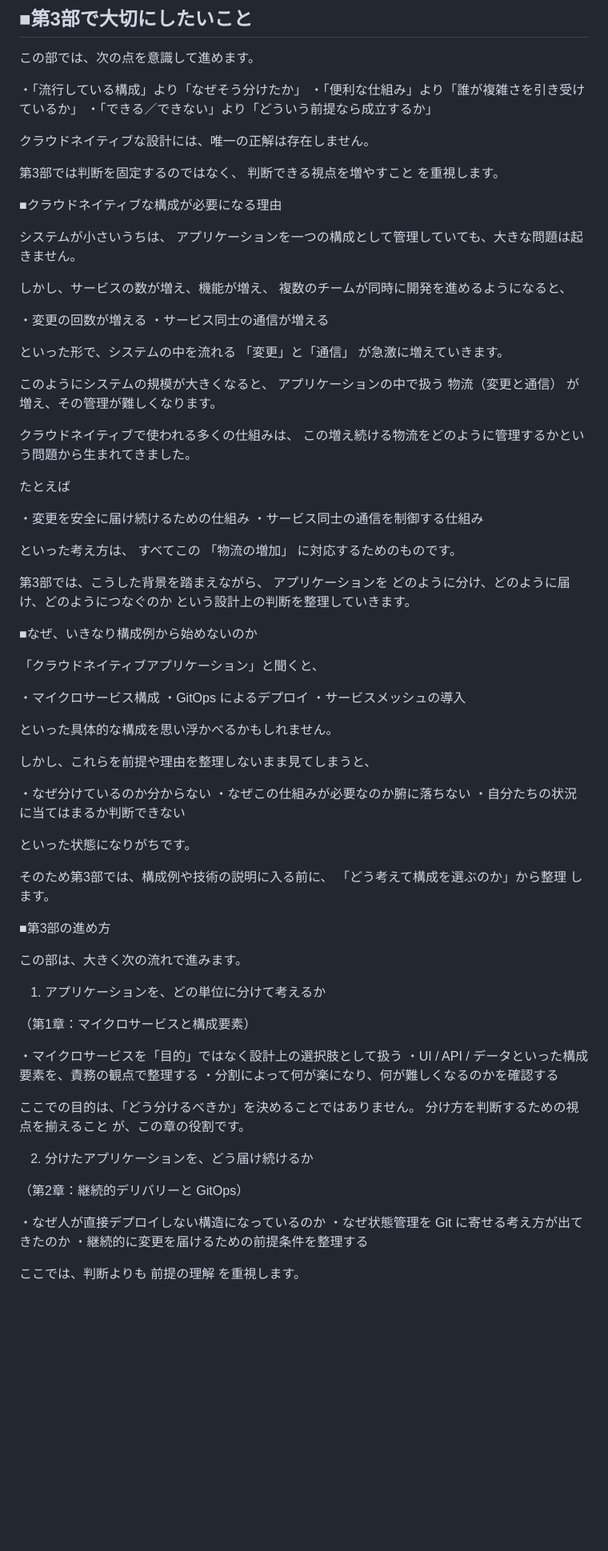
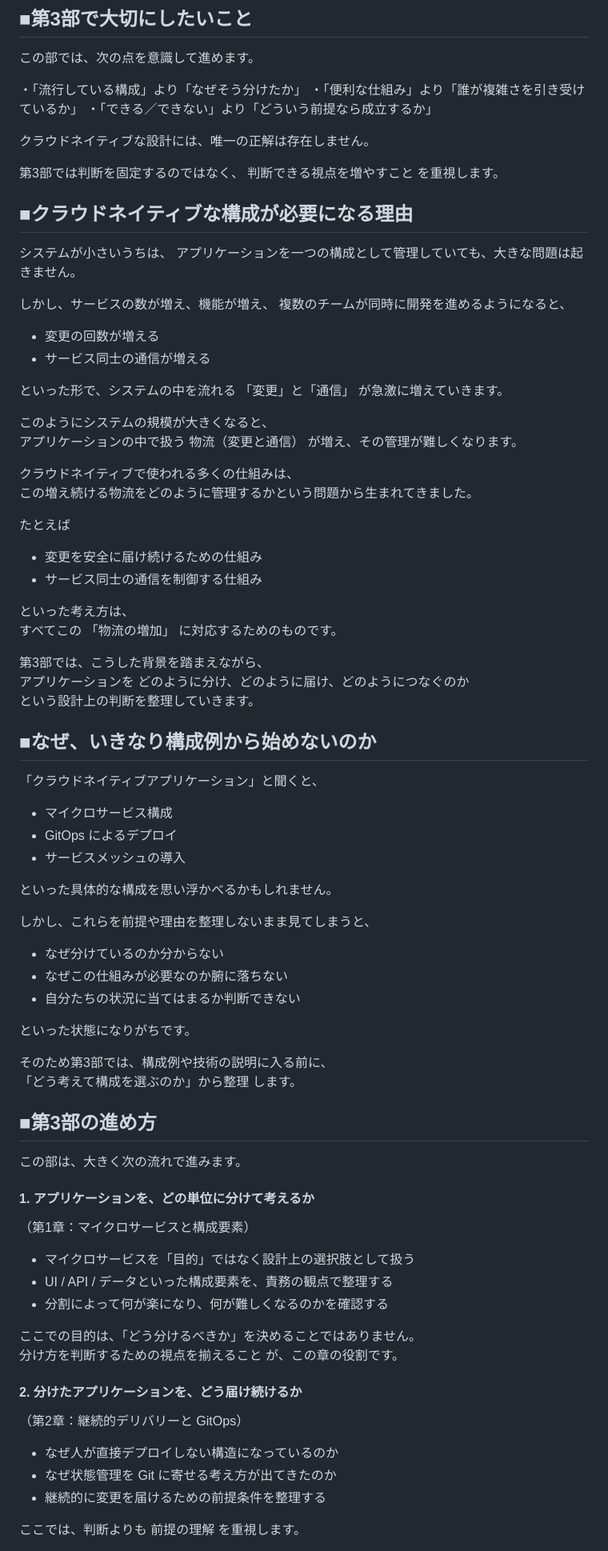
Before and after one commit to toshiyuki781018/test, a Markdown page: 3_応用ステップ/3部_見出し.md, the part around one of its changes. Shown at 80% size. GitHub-like rendering; blank space fills up the shorter version.

```diff
--- a/3_応用ステップ/3部_見出し.md
+++ b/3_応用ステップ/3部_見出し.md
@@ -44,7 +44,7 @@
 第3部では判断を固定するのではなく、
 判断できる視点を増やすこと を重視します。
 
-■クラウドネイティブな構成が必要になる理由
+## ■クラウドネイティブな構成が必要になる理由
 
 システムが小さいうちは、
 アプリケーションを一つの構成として管理していても、大きな問題は起きません。
@@ -52,8 +52,8 @@
 しかし、サービスの数が増え、機能が増え、
 複数のチームが同時に開発を進めるようになると、
 
-・変更の回数が増える
-・サービス同士の通信が増える
+- 変更の回数が増える
+- サービス同士の通信が増える
 
 といった形で、システムの中を流れる 「変更」と「通信」 が急激に増えていきます。
 
@@ -65,8 +65,8 @@
 
 たとえば
 
-・変更を安全に届け続けるための仕組み
-・サービス同士の通信を制御する仕組み
+- 変更を安全に届け続けるための仕組み
+- サービス同士の通信を制御する仕組み
 
 といった考え方は、
 すべてこの 「物流の増加」 に対応するためのものです。
@@ -75,49 +75,49 @@
 アプリケーションを どのように分け、どのように届け、どのようにつなぐのか
 という設計上の判断を整理していきます。
 
-■なぜ、いきなり構成例から始めないのか
+## ■なぜ、いきなり構成例から始めないのか
 
 「クラウドネイティブアプリケーション」と聞くと、
 
-・マイクロサービス構成
-・GitOps によるデプロイ
-・サービスメッシュの導入
+- マイクロサービス構成
+- GitOps によるデプロイ
+- サービスメッシュの導入
 
 といった具体的な構成を思い浮かべるかもしれません。
 
 しかし、これらを前提や理由を整理しないまま見てしまうと、
 
-・なぜ分けているのか分からない
-・なぜこの仕組みが必要なのか腑に落ちない
-・自分たちの状況に当てはまるか判断できない
+- なぜ分けているのか分からない
+- なぜこの仕組みが必要なのか腑に落ちない
+- 自分たちの状況に当てはまるか判断できない
 
 といった状態になりがちです。
 
 そのため第3部では、構成例や技術の説明に入る前に、
 「どう考えて構成を選ぶのか」から整理 します。
 
-■第3部の進め方
+## ■第3部の進め方
 
 この部は、大きく次の流れで進みます。
 
-1. アプリケーションを、どの単位に分けて考えるか
+#### 1. アプリケーションを、どの単位に分けて考えるか
 
 （第1章：マイクロサービスと構成要素）
 
-・マイクロサービスを「目的」ではなく設計上の選択肢として扱う
-・UI / API / データといった構成要素を、責務の観点で整理する
-・分割によって何が楽になり、何が難しくなるのかを確認する
+- マイクロサービスを「目的」ではなく設計上の選択肢として扱う
+- UI / API / データといった構成要素を、責務の観点で整理する
+- 分割によって何が楽になり、何が難しくなるのかを確認する
 
 ここでの目的は、「どう分けるべきか」を決めることではありません。
 分け方を判断するための視点を揃えること が、この章の役割です。
 
-2. 分けたアプリケーションを、どう届け続けるか
+#### 2. 分けたアプリケーションを、どう届け続けるか
 
 （第2章：継続的デリバリーと GitOps）
 
-・なぜ人が直接デプロイしない構造になっているのか
-・なぜ状態管理を Git に寄せる考え方が出てきたのか
-・継続的に変更を届けるための前提条件を整理する
+- なぜ人が直接デプロイしない構造になっているのか
+- なぜ状態管理を Git に寄せる考え方が出てきたのか
+- 継続的に変更を届けるための前提条件を整理する
 
 ここでは、判断よりも 前提の理解 を重視します。
 
```
Also changed, not shown: other parts of 3_応用ステップ/3部_見出し.md (+8 -9 lines).
